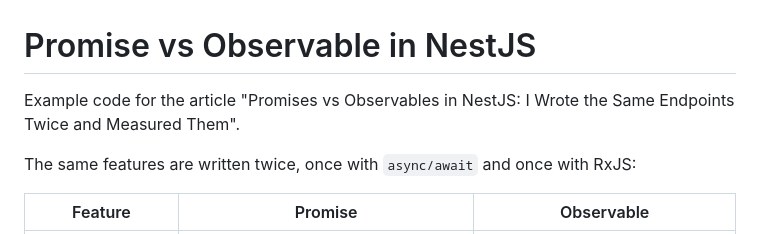
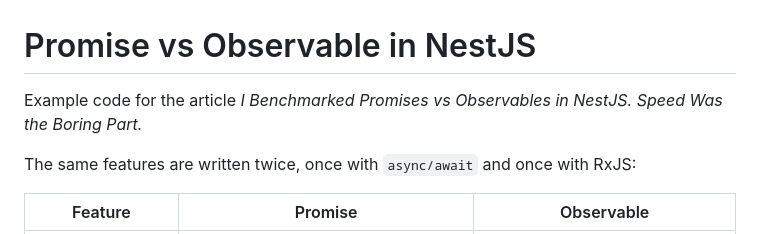
Before and after one commit to Magam9/articles, a Markdown page: Promise-vs-Observable-in-NestJS/README.md, the part around the change. GitHub-like rendering.

Commit message:
docs: update article title in README

```diff
--- a/Promise-vs-Observable-in-NestJS/README.md
+++ b/Promise-vs-Observable-in-NestJS/README.md
@@ -1,6 +1,6 @@
 # Promise vs Observable in NestJS
 
-Example code for the article "Promises vs Observables in NestJS: I Wrote the Same Endpoints Twice and Measured Them".
+Example code for the article *I Benchmarked Promises vs Observables in NestJS. Speed Was the Boring Part.*
 
 The same features are written twice, once with `async/await` and once with RxJS:
 
```
